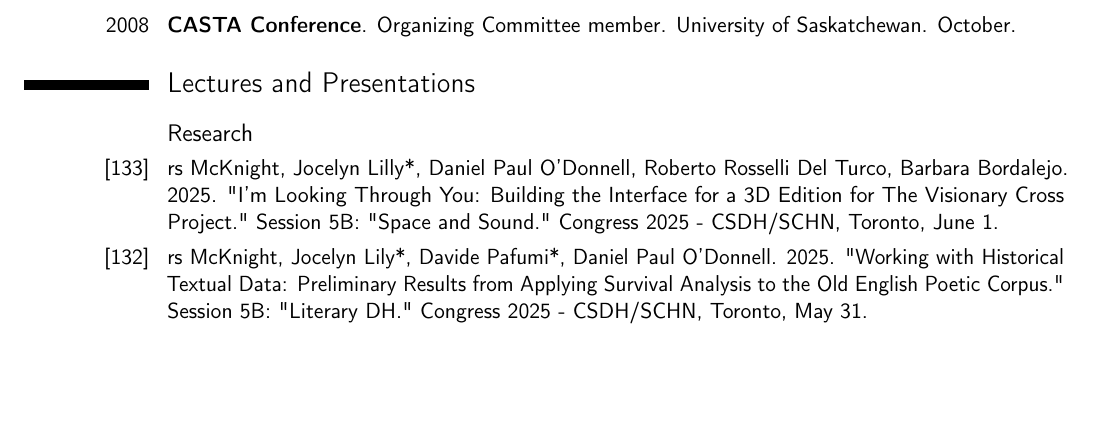
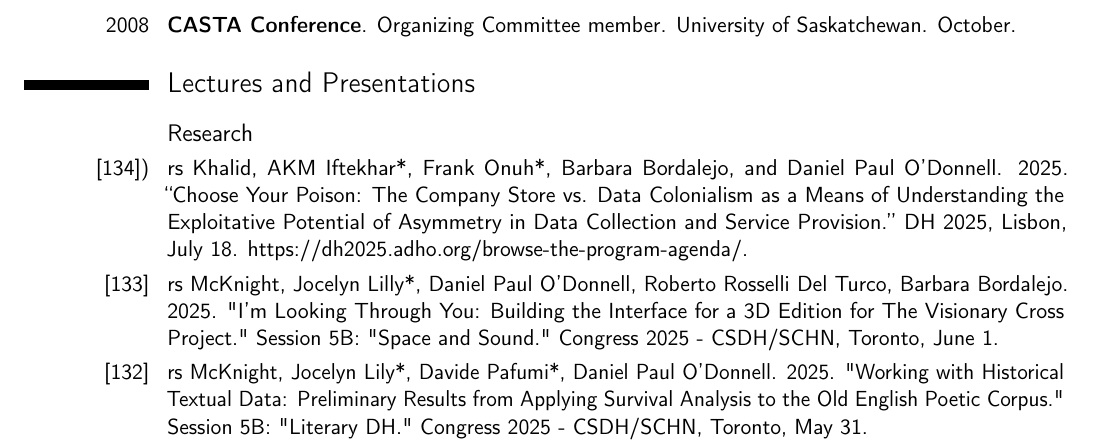
Before and after one commit to caedmon5/curriculum-vitae, a LaTeX CV (CV.tex): part of page 15 of 26, cut so that both start at the same text, the shorter picture padded with empty space. Compiled offline with pdfLaTeX.

Commit message:
added DH 2025 presentation

```diff
--- a/CV.tex
+++ b/CV.tex
@@ -534,6 +534,8 @@ Library. At the University of Toronto, he was the first undergraduate to hold a
 
 \subsection*{Research}
 
+\cvitem{[134])}{rs Khalid, AKM Iftekhar*, Frank Onuh*, Barbara Bordalejo, and Daniel Paul O’Donnell. 2025. “Choose Your Poison: The Company Store vs. Data Colonialism as a Means of Understanding the Exploitative Potential of Asymmetry in Data Collection and Service Provision.” DH 2025, Lisbon, July 18. https://dh2025.adho.org/browse-the-program-agenda/.}
+
 \cvitem{[133]}{rs McKnight, Jocelyn Lilly*, Daniel Paul O'Donnell, Roberto Rosselli Del Turco, Barbara Bordalejo. 2025. "I’m Looking Through You: Building the Interface for a 3D Edition for The Visionary Cross Project." Session 5B: "Space and Sound." Congress 2025 - CSDH/SCHN, Toronto, June 1.}
 
 \cvitem{[132]}{rs McKnight, Jocelyn Lily*, Davide Pafumi*, Daniel Paul O'Donnell. 2025. "Working with Historical Textual Data: Preliminary Results from Applying Survival Analysis to the Old English Poetic Corpus." Session 5B: "Literary DH." Congress 2025 - CSDH/SCHN, Toronto, May 31.}
```
Also changed, not shown: run_make_makecv_to_build_PDF.txt (added, +1 -0 lines), CV.pdf, Makefile, README.md, 1 other file.
